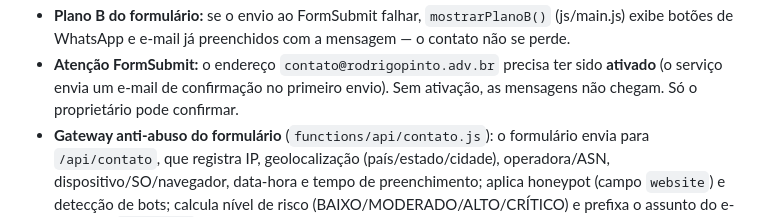
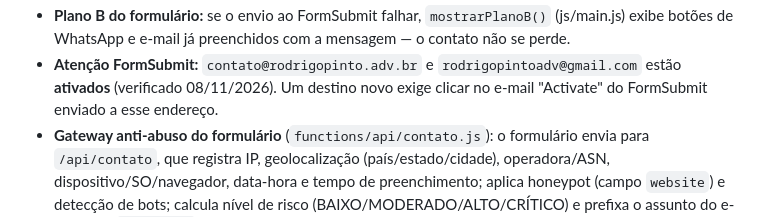
Before and after one commit to Rodrig0Pinto/Site, a Markdown page: CLAUDE.md, the part around one of its changes. Drawn GitHub-style.

Commit message:
docs: estado final do formulário (contato@ principal, Gmail em cópia)
Co-Authored-By: Claude Fable 5.1 <noreply@anthropic.com>
Claude-Session: https://claude.ai/code/session_011Z49DuxSmEUT56v342Rp5h

```diff
--- a/CLAUDE.md
+++ b/CLAUDE.md
@@ -264,5 +264,5 @@ Abordagens que foram tentadas e **não funcionaram** neste projeto — não repe
 - **Plano B do formulário:** se o envio ao FormSubmit falhar, `mostrarPlanoB()` (js/main.js) exibe botões de WhatsApp e e-mail já preenchidos com a mensagem — o contato não se perde.
-- **Atenção FormSubmit:** o endereço `contato@rodrigopinto.adv.br` precisa ter sido **ativado** (o serviço envia um e-mail de confirmação no primeiro envio). Sem ativação, as mensagens não chegam. Só o proprietário pode confirmar.
+- **Atenção FormSubmit:** `contato@rodrigopinto.adv.br` e `rodrigopintoadv@gmail.com` estão **ativados** (verificado 08/11/2026). Um destino novo exige clicar no e-mail "Activate" do FormSubmit enviado a esse endereço.
 - **Gateway anti-abuso do formulário** (`functions/api/contato.js`): o formulário envia para `/api/contato`, que registra IP, geolocalização (país/estado/cidade), operadora/ASN, dispositivo/SO/navegador, data-hora e tempo de preenchimento; aplica honeypot (campo `website`) e detecção de bots; calcula nível de risco (BAIXO/MODERADO/ALTO/CRÍTICO) e prefixa o assunto do e-mail com `[RISCO X]`; encaminha ao FormSubmit com a FICHA TÉCNICA anexada. **Só coleta de quem submete o formulário — não há rastreamento de visitantes.**
 - **Política de Privacidade** (`privacidade.html`, linkada no rodapé de todas as páginas): fundamenta juridicamente a coleta (LGPD art. 7º V, VI e IX) e declara o que NÃO é coletado. Ao alterar a coleta de dados, **atualizar esta página**.
 - **Contador de visitas (SEM banco provisionado)**: `functions/api/hit.js` incrementa contadores no **Abacus** (https://github.com/JasonLovesDoggo/abacus — open source, sem cadastro), namespace `rpadvbr-a8f3c1`. Chaves: `total`, `d-AAAAMMDD`, `p-<pagina>`, `c-<pais>`, `g-<pais>-<estado>`. **O navegador nunca fala com o Abacus** — quem chama é a função no edge, com chaves anônimas; nenhum IP sai da Cloudflare. **Sem reserva** — a CounterAPI v1 (antiga reserva) foi desligada (HTTP 410, verificado 25/10/2026) e a v2 exige token; removida do código. Robôs descartados. Falha do contador não afeta o site. **Diagnóstico 25/10/2026 (sonda em Actions):** contador saudável de ponta a ponta — `/api/hit` com UA de navegador criou a chave do dia (`d-20261025`) e `total` subiu 178→179; dias sem chave `d-` são dias com ZERO visitas humanas, não falha. A sonda deixou 3 chaves de teste (`p-zz-diagnostico`, `zz-teste-criacao`, +1 no `total`) — invisíveis no painel (só lê páginas do sitemap). Não repetir a sonda.
```
Also changed, not shown: other parts of CLAUDE.md (+1 -1 lines).
